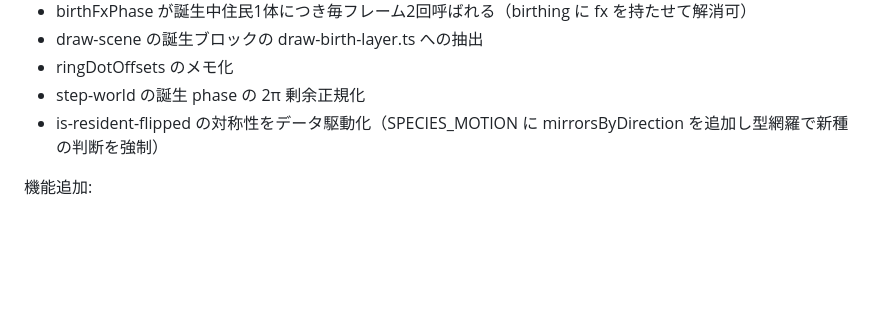
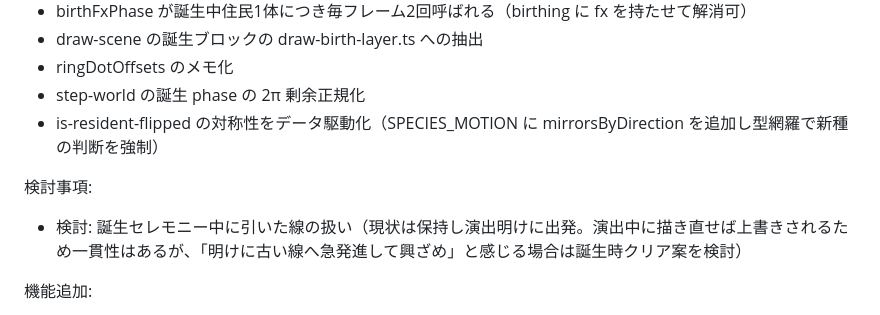
Before and after one commit to fmzu/hakoniwa-aquarium, a Markdown page: docs/spec.md, the part around the change. Rendered like a GitHub page; blank space fills up the shorter version.

Commit message:
docs: セレモニー中の線の扱いを検討事項に追加
Co-Authored-By: Claude Fable 5 <noreply@anthropic.com>

```diff
--- a/docs/spec.md
+++ b/docs/spec.md
@@ -152,6 +152,10 @@
 - step-world の誕生 phase の 2π 剰余正規化
 - is-resident-flipped の対称性をデータ駆動化（SPECIES_MOTION に mirrorsByDirection を追加し型網羅で新種の判断を強制）
 
+検討事項:
+
+- 検討: 誕生セレモニー中に引いた線の扱い（現状は保持し演出明けに出発。演出中に描き直せば上書きされるため一貫性はあるが、「明けに古い線へ急発進して興ざめ」と感じる場合は誕生時クリア案を検討）
+
 機能追加:
 
 - 誕生演出の本実装 → 実装済み（2026-07-05）。設計: docs/design/2026-07-05-birth-effect.md
```
